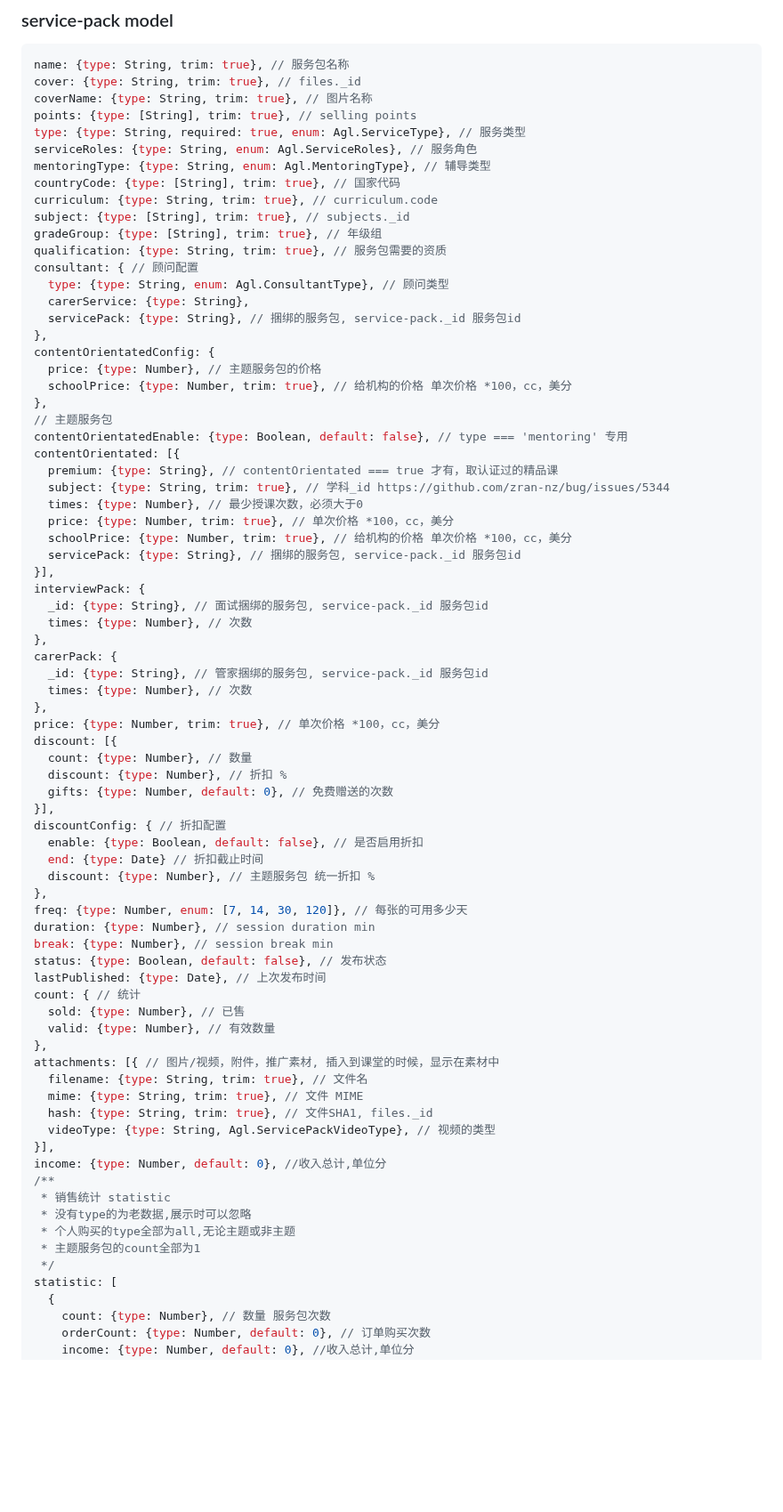
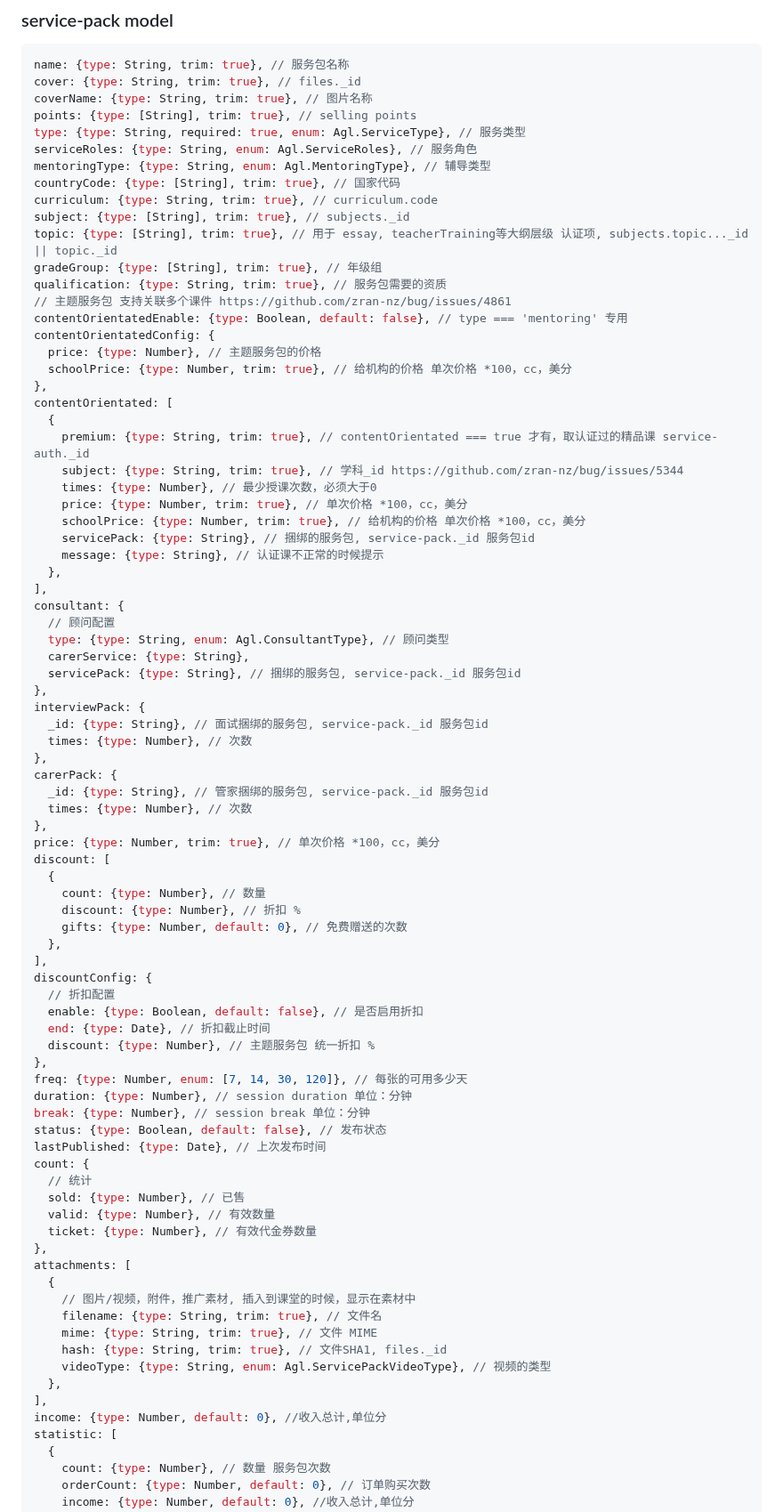
Before and after one commit to zran-nz/doc, a Markdown page: fio/service.md, the part around one of its changes. Shown at 89% size. Drawn GitHub-style; blank space fills up the shorter version.

Commit message:
feat: service-pack mode

```diff
--- a/fio/service.md
+++ b/fio/service.md
@@ -503,27 +503,32 @@ mentoringType: {type: String, enum: Agl.MentoringType}, // 辅导类型
 countryCode: {type: [String], trim: true}, // 国家代码
 curriculum: {type: String, trim: true}, // curriculum.code
 subject: {type: [String], trim: true}, // subjects._id
+topic: {type: [String], trim: true}, // 用于 essay, teacherTraining等大纲层级 认证项, subjects.topic..._id || topic._id
 gradeGroup: {type: [String], trim: true}, // 年级组
 qualification: {type: String, trim: true}, // 服务包需要的资质
-consultant: { // 顾问配置
+// 主题服务包 支持关联多个课件 https://github.com/zran-nz/bug/issues/4861
+contentOrientatedEnable: {type: Boolean, default: false}, // type === 'mentoring' 专用
+contentOrientatedConfig: {
+  price: {type: Number}, // 主题服务包的价格
+  schoolPrice: {type: Number, trim: true}, // 给机构的价格 单次价格 *100，cc，美分
+},
+contentOrientated: [
+  {
+    premium: {type: String, trim: true}, // contentOrientated === true 才有，取认证过的精品课 service-auth._id
+    subject: {type: String, trim: true}, // 学科_id https://github.com/zran-nz/bug/issues/5344
+    times: {type: Number}, // 最少授课次数，必须大于0
+    price: {type: Number, trim: true}, // 单次价格 *100，cc，美分
+    schoolPrice: {type: Number, trim: true}, // 给机构的价格 单次价格 *100，cc，美分
+    servicePack: {type: String}, // 捆绑的服务包, service-pack._id 服务包id
+    message: {type: String}, // 认证课不正常的时候提示
+  },
+],
+consultant: {
+  // 顾问配置
   type: {type: String, enum: Agl.ConsultantType}, // 顾问类型
   carerService: {type: String},
   servicePack: {type: String}, // 捆绑的服务包, service-pack._id 服务包id
 },
-contentOrientatedConfig: {
-  price: {type: Number}, // 主题服务包的价格
-  schoolPrice: {type: Number, trim: true}, // 给机构的价格 单次价格 *100，cc，美分
-},
-// 主题服务包
-contentOrientatedEnable: {type: Boolean, default: false}, // type === 'mentoring' 专用
-contentOrientated: [{
-  premium: {type: String}, // contentOrientated === true 才有，取认证过的精品课
-  subject: {type: String, trim: true}, // 学科_id https://github.com/zran-nz/bug/issues/5344
-  times: {type: Number}, // 最少授课次数，必须大于0
-  price: {type: Number, trim: true}, // 单次价格 *100，cc，美分
-  schoolPrice: {type: Number, trim: true}, // 给机构的价格 单次价格 *100，cc，美分
-  servicePack: {type: String}, // 捆绑的服务包, service-pack._id 服务包id
-}],
 interviewPack: {
   _id: {type: String}, // 面试捆绑的服务包, service-pack._id 服务包id
   times: {type: Number}, // 次数
@@ -533,38 +538,40 @@ carerPack: {
   times: {type: Number}, // 次数
 },
 price: {type: Number, trim: true}, // 单次价格 *100，cc，美分
-discount: [{
-  count: {type: Number}, // 数量
-  discount: {type: Number}, // 折扣 %
-  gifts: {type: Number, default: 0}, // 免费赠送的次数
-}],
-discountConfig: { // 折扣配置
+discount: [
+  {
+    count: {type: Number}, // 数量
+    discount: {type: Number}, // 折扣 %
+    gifts: {type: Number, default: 0}, // 免费赠送的次数
+  },
+],
+discountConfig: {
+  // 折扣配置
   enable: {type: Boolean, default: false}, // 是否启用折扣
-  end: {type: Date} // 折扣截止时间
+  end: {type: Date}, // 折扣截止时间
   discount: {type: Number}, // 主题服务包 统一折扣 %
 },
 freq: {type: Number, enum: [7, 14, 30, 120]}, // 每张的可用多少天
-duration: {type: Number}, // session duration min
-break: {type: Number}, // session break min
+duration: {type: Number}, // session duration 单位：分钟
+break: {type: Number}, // session break 单位：分钟
 status: {type: Boolean, default: false}, // 发布状态
 lastPublished: {type: Date}, // 上次发布时间
-count: { // 统计
+count: {
+  // 统计
   sold: {type: Number}, // 已售
   valid: {type: Number}, // 有效数量
+  ticket: {type: Number}, // 有效代金券数量
 },
-attachments: [{ // 图片/视频，附件，推广素材, 插入到课堂的时候，显示在素材中
-  filename: {type: String, trim: true}, // 文件名
-  mime: {type: String, trim: true}, // 文件 MIME
-  hash: {type: String, trim: true}, // 文件SHA1, files._id
-  videoType: {type: String, Agl.ServicePackVideoType}, // 视频的类型
-}],
+attachments: [
+  {
+    // 图片/视频，附件，推广素材, 插入到课堂的时候，显示在素材中
+    filename: {type: String, trim: true}, // 文件名
+    mime: {type: String, trim: true}, // 文件 MIME
+    hash: {type: String, trim: true}, // 文件SHA1, files._id
+    videoType: {type: String, enum: Agl.ServicePackVideoType}, // 视频的类型
+  },
+],
 income: {type: Number, default: 0}, //收入总计,单位分
-/**
- * 销售统计 statistic
- * 没有type的为老数据,展示时可以忽略
- * 个人购买的type全部为all,无论主题或非主题
- * 主题服务包的count全部为1
- */
 statistic: [
   {
     count: {type: Number}, // 数量 服务包次数
```
Also changed, not shown: other parts of fio/service.md (+1 -0 lines).
